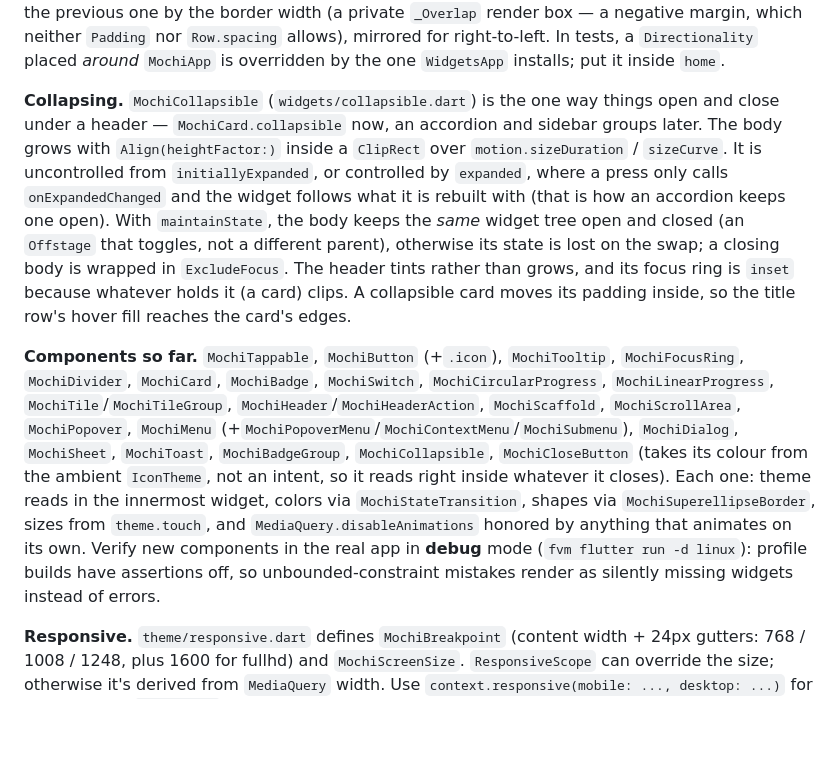
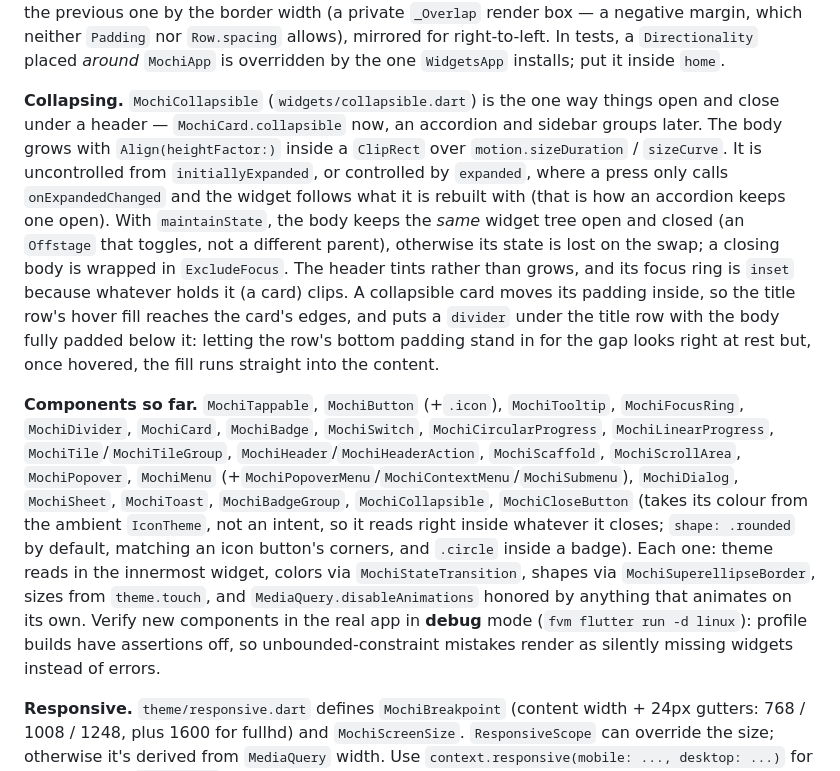
Before and after one commit to 901228/mochi_ui, a Markdown page: CLAUDE.md, the part around the change. Rendered like a GitHub page; blank space fills up the shorter version.

Commit message:
📝 docs: close button shapes, collapsible card rule

```diff
--- a/CLAUDE.md
+++ b/CLAUDE.md
@@ -109,8 +109,8 @@ Two things about keys and menus, both from `RawMenuAnchor` putting the panel *be
 
 **Joined groups.** `MochiBadgeGroup` follows the `MochiTileGroup` pattern: an InheritedWidget tells each child its place (only / start / middle / end), and the child squares off its own inner corners with a `BorderRadiusDirectional`. Neighbouring borders are shared by pulling each later badge back over the previous one by the border width (a private `_Overlap` render box — a negative margin, which neither `Padding` nor `Row.spacing` allows), mirrored for right-to-left. In tests, a `Directionality` placed *around* `MochiApp` is overridden by the one `WidgetsApp` installs; put it inside `home`.
 
-**Collapsing.** `MochiCollapsible` (`widgets/collapsible.dart`) is the one way things open and close under a header — `MochiCard.collapsible` now, an accordion and sidebar groups later. The body grows with `Align(heightFactor:)` inside a `ClipRect` over `motion.sizeDuration` / `sizeCurve`. It is uncontrolled from `initiallyExpanded`, or controlled by `expanded`, where a press only calls `onExpandedChanged` and the widget follows what it is rebuilt with (that is how an accordion keeps one open). With `maintainState`, the body keeps the *same* widget tree open and closed (an `Offstage` that toggles, not a different parent), otherwise its state is lost on the swap; a closing body is wrapped in `ExcludeFocus`. The header tints rather than grows, and its focus ring is `inset` because whatever holds it (a card) clips. A collapsible card moves its padding inside, so the title row's hover fill reaches the card's edges.
+**Collapsing.** `MochiCollapsible` (`widgets/collapsible.dart`) is the one way things open and close under a header — `MochiCard.collapsible` now, an accordion and sidebar groups later. The body grows with `Align(heightFactor:)` inside a `ClipRect` over `motion.sizeDuration` / `sizeCurve`. It is uncontrolled from `initiallyExpanded`, or controlled by `expanded`, where a press only calls `onExpandedChanged` and the widget follows what it is rebuilt with (that is how an accordion keeps one open). With `maintainState`, the body keeps the *same* widget tree open and closed (an `Offstage` that toggles, not a different parent), otherwise its state is lost on the swap; a closing body is wrapped in `ExcludeFocus`. The header tints rather than grows, and its focus ring is `inset` because whatever holds it (a card) clips. A collapsible card moves its padding inside, so the title row's hover fill reaches the card's edges, and puts a `divider` under the title row with the body fully padded below it: letting the row's bottom padding stand in for the gap looks right at rest but, once hovered, the fill runs straight into the content.
 
-**Components so far.** `MochiTappable`, `MochiButton` (+`.icon`), `MochiTooltip`, `MochiFocusRing`, `MochiDivider`, `MochiCard`, `MochiBadge`, `MochiSwitch`, `MochiCircularProgress`, `MochiLinearProgress`, `MochiTile`/`MochiTileGroup`, `MochiHeader`/`MochiHeaderAction`, `MochiScaffold`, `MochiScrollArea`, `MochiPopover`, `MochiMenu` (+`MochiPopoverMenu`/`MochiContextMenu`/`MochiSubmenu`), `MochiDialog`, `MochiSheet`, `MochiToast`, `MochiBadgeGroup`, `MochiCollapsible`, `MochiCloseButton` (takes its colour from the ambient `IconTheme`, not an intent, so it reads right inside whatever it closes). Each one: theme reads in the innermost widget, colors via `MochiStateTransition`, shapes via `MochiSuperellipseBorder`, sizes from `theme.touch`, and `MediaQuery.disableAnimations` honored by anything that animates on its own. Verify new components in the real app in **debug** mode (`fvm flutter run -d linux`): profile builds have assertions off, so unbounded-constraint mistakes render as silently missing widgets instead of errors.
+**Components so far.** `MochiTappable`, `MochiButton` (+`.icon`), `MochiTooltip`, `MochiFocusRing`, `MochiDivider`, `MochiCard`, `MochiBadge`, `MochiSwitch`, `MochiCircularProgress`, `MochiLinearProgress`, `MochiTile`/`MochiTileGroup`, `MochiHeader`/`MochiHeaderAction`, `MochiScaffold`, `MochiScrollArea`, `MochiPopover`, `MochiMenu` (+`MochiPopoverMenu`/`MochiContextMenu`/`MochiSubmenu`), `MochiDialog`, `MochiSheet`, `MochiToast`, `MochiBadgeGroup`, `MochiCollapsible`, `MochiCloseButton` (takes its colour from the ambient `IconTheme`, not an intent, so it reads right inside whatever it closes; `shape: .rounded` by default, matching an icon button's corners, and `.circle` inside a badge). Each one: theme reads in the innermost widget, colors via `MochiStateTransition`, shapes via `MochiSuperellipseBorder`, sizes from `theme.touch`, and `MediaQuery.disableAnimations` honored by anything that animates on its own. Verify new components in the real app in **debug** mode (`fvm flutter run -d linux`): profile builds have assertions off, so unbounded-constraint mistakes render as silently missing widgets instead of errors.
 
 **Responsive.** `theme/responsive.dart` defines `MochiBreakpoint` (content width + 24px gutters: 768 / 1008 / 1248, plus 1600 for fullhd) and `MochiScreenSize`. `ResponsiveScope` can override the size; otherwise it's derived from `MediaQuery` width. Use `context.responsive(mobile: ..., desktop: ...)` for values or the `Responsive` widget for builders — both fall back to the nearest smaller tier.
```
Also changed, not shown: ROADMAP.md (+1 -1 lines).
